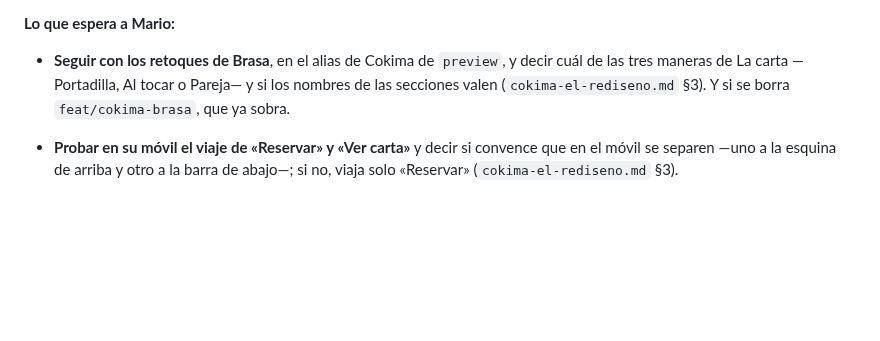
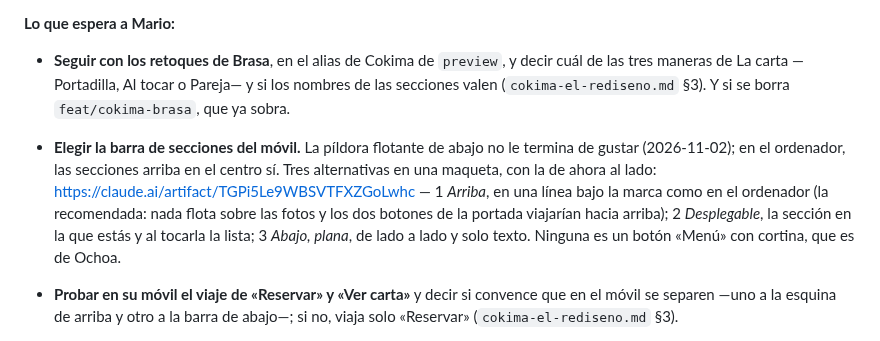
Before and after one commit to PH-Sport/ochoa-cokima, a Markdown page: docs/estado.md, the part around the change. GitHub-like rendering; blank space fills up the shorter version.

Commit message:
docs: la barra de secciones del móvil de Brasa, en maqueta y a la espera de Mario
Mario, el 2026-11-02: en el ordenador le gustan las secciones arriba en el
centro, pero en el móvil «no me termina de gustar la píldora abajo». Se le
propusieron tres alternativas y pidió verlas en una maqueta: arriba como en el
ordenador, desplegable y abajo plana, con la de ahora al lado. El enlace y el
porqué de la recomendada quedan en estado.md, en lo que espera a Mario, para
que quien venga no la vuelva a montar. Ninguna es la cortina, que es de Ochoa.

Co-Authored-By: Claude Opus 5.5 <noreply@anthropic.com>

```diff
--- a/docs/estado.md
+++ b/docs/estado.md
@@ -130,6 +130,13 @@ en `ochoa-inicio-vivo.md` §3.7.
 - **Seguir con los retoques de Brasa**, en el alias de Cokima de `preview`, y decir cuál de las
   tres maneras de La carta —Portadilla, Al tocar o Pareja— y si los nombres de las secciones valen
   (`cokima-el-rediseno.md` §3). Y si se borra `feat/cokima-brasa`, que ya sobra.
+- **Elegir la barra de secciones del móvil.** La píldora flotante de abajo no le termina de
+  gustar (2026-11-02); en el ordenador, las secciones arriba en el centro sí. Tres alternativas en
+  una maqueta, con la de ahora al lado: https://claude.ai/artifact/TGPi5Le9WBSVTFXZGoLwhc —
+  1 *Arriba*, en una línea bajo la marca como en el ordenador (la recomendada: nada flota sobre las
+  fotos y los dos botones de la portada viajarían hacia arriba); 2 *Desplegable*, la sección en la
+  que estás y al tocarla la lista; 3 *Abajo, plana*, de lado a lado y solo texto. Ninguna es un
+  botón «Menú» con cortina, que es de Ochoa.
 - **Probar en su móvil el viaje de «Reservar» y «Ver carta»** y decir si convence que en el móvil
   se separen —uno a la esquina de arriba y otro a la barra de abajo—; si no, viaja solo
   «Reservar» (`cokima-el-rediseno.md` §3).
```
